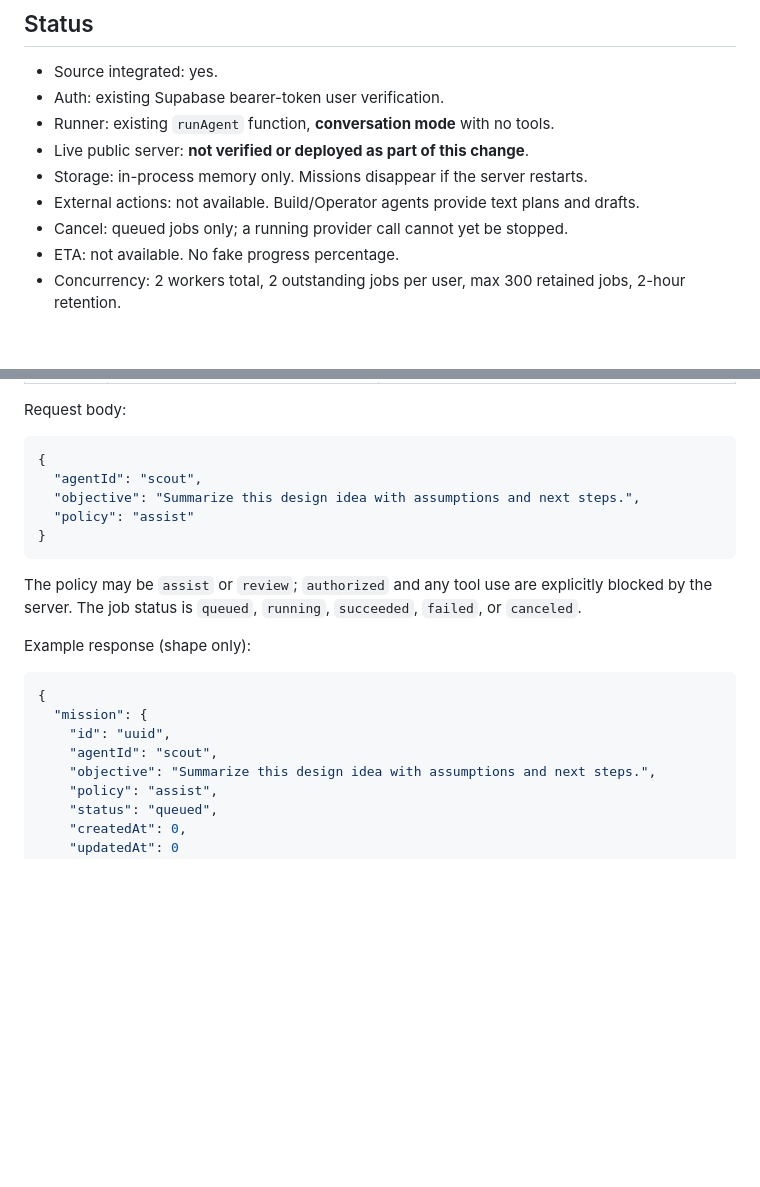
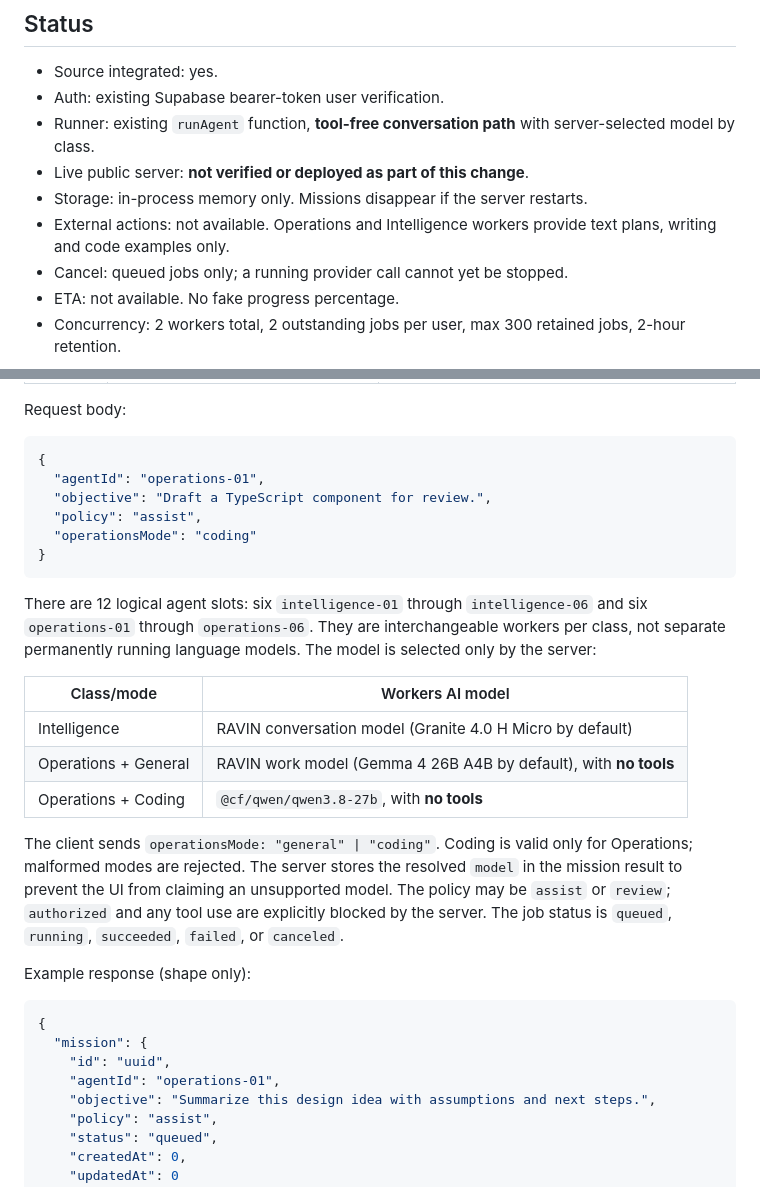
Before and after one commit to Link9060/Project-R.A.V.I.N.-1.1, a Markdown page: docs/ARRAY-API.md, 2 parts joined by grey strips. GitHub-like rendering; blank space fills up the shorter version.

Commit message:
docs(ravin): explain server-enforced two-class model selection

````diff
--- a/docs/ARRAY-API.md
+++ b/docs/ARRAY-API.md
@@ -6,10 +6,10 @@ Implemented alongside the existing RAVIN Express web API in `ravin/server.js`. T
 
 - Source integrated: yes.
 - Auth: existing Supabase bearer-token user verification.
-- Runner: existing `runAgent` function, **conversation mode** with no tools.
+- Runner: existing `runAgent` function, **tool-free conversation path** with server-selected model by class.
 - Live public server: **not verified or deployed as part of this change**.
 - Storage: in-process memory only. Missions disappear if the server restarts.
-- External actions: not available. Build/Operator agents provide text plans and drafts.
+- External actions: not available. Operations and Intelligence workers provide text plans, writing and code examples only.
 - Cancel: queued jobs only; a running provider call cannot yet be stopped.
 - ETA: not available. No fake progress percentage.
 - Concurrency: 2 workers total, 2 outstanding jobs per user, max 300 retained jobs, 2-hour retention.
@@ -30,13 +30,22 @@ Request body:
 
 ```json
 {
-  "agentId": "scout",
-  "objective": "Summarize this design idea with assumptions and next steps.",
-  "policy": "assist"
+  "agentId": "operations-01",
+  "objective": "Draft a TypeScript component for review.",
+  "policy": "assist",
+  "operationsMode": "coding"
 }
 ```
 
-The policy may be `assist` or `review`; `authorized` and any tool use are explicitly blocked by the server. The job status is `queued`, `running`, `succeeded`, `failed`, or `canceled`.
+There are 12 logical agent slots: six `intelligence-01` through `intelligence-06` and six `operations-01` through `operations-06`. They are interchangeable workers per class, not separate permanently running language models. The model is selected only by the server:
+
+| Class/mode | Workers AI model |
+| --- | --- |
+| Intelligence | RAVIN conversation model (Granite 4.0 H Micro by default) |
+| Operations + General | RAVIN work model (Gemma 4 26B A4B by default), with **no tools** |
+| Operations + Coding | `@cf/qwen/qwen3.8-27b`, with **no tools** |
+
+The client sends `operationsMode: "general" | "coding"`. Coding is valid only for Operations; malformed modes are rejected. The server stores the resolved `model` in the mission result to prevent the UI from claiming an unsupported model. The policy may be `assist` or `review`; `authorized` and any tool use are explicitly blocked by the server. The job status is `queued`, `running`, `succeeded`, `failed`, or `canceled`.
 
 Example response (shape only):
 
@@ -44,7 +53,7 @@ Example response (shape only):
 {
   "mission": {
     "id": "uuid",
-    "agentId": "scout",
+    "agentId": "operations-01",
     "objective": "Summarize this design idea with assumptions and next steps.",
     "policy": "assist",
     "status": "queued",
````
